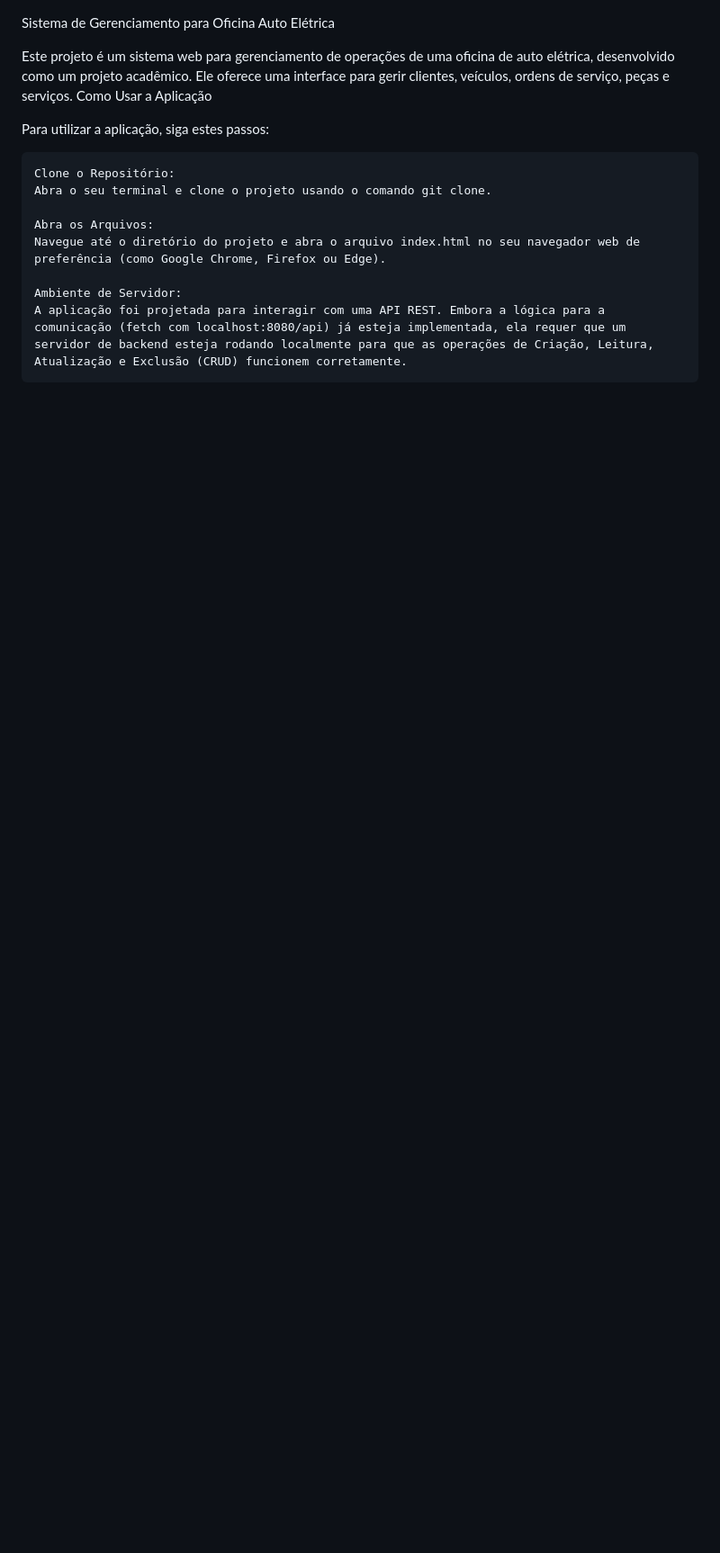
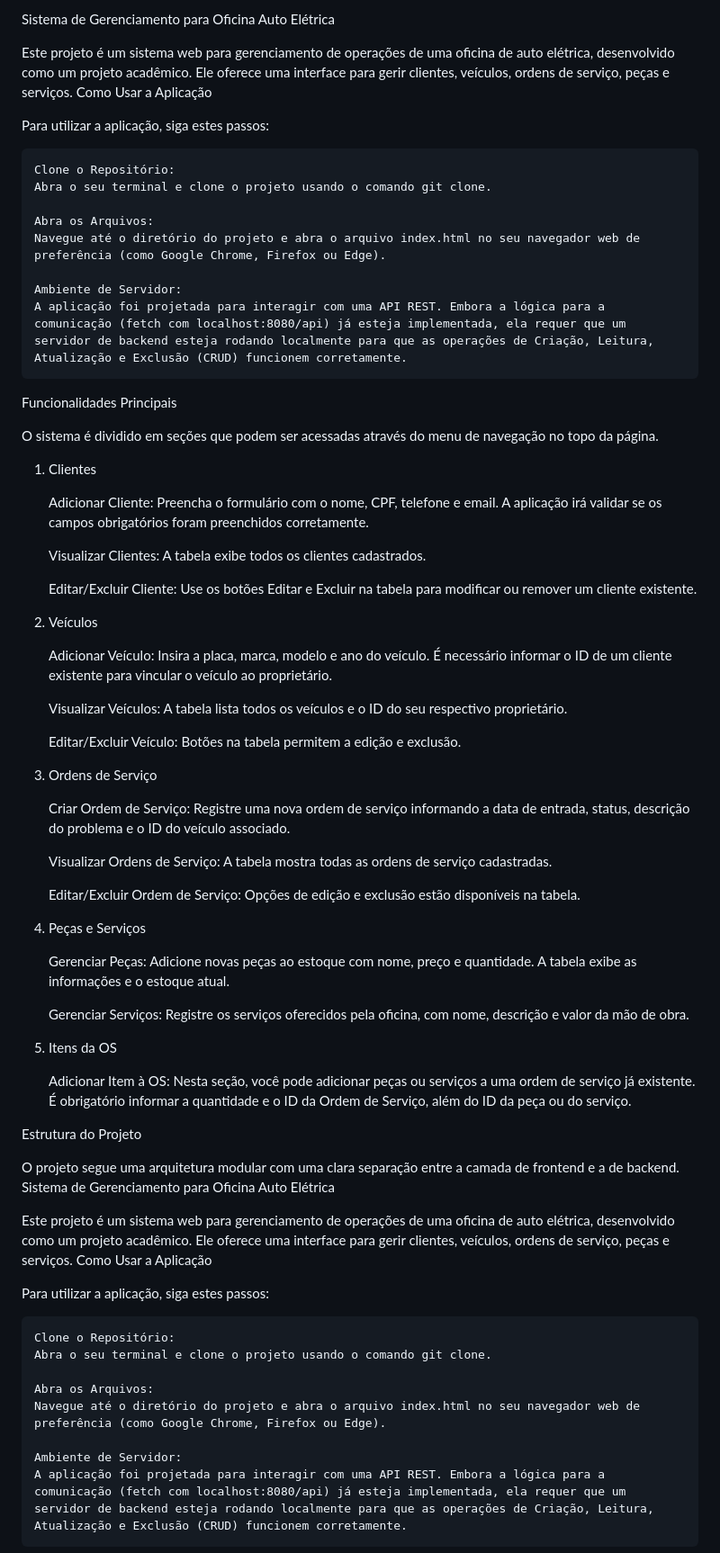
Before and after one commit to jonvicttor/oficina-auto-eletrica, a Markdown page: README.md, the part around the change. Shown: that part at 90% size. Rendered like a GitHub page; blank space fills up the shorter version.

```diff
--- a/README.md
+++ b/README.md
@@ -1,3 +1,59 @@
+Sistema de Gerenciamento para Oficina Auto Elétrica
+
+Este projeto é um sistema web para gerenciamento de operações de uma oficina de auto elétrica, desenvolvido como um projeto acadêmico. Ele oferece uma interface para gerir clientes, veículos, ordens de serviço, peças e serviços.
+Como Usar a Aplicação
+
+Para utilizar a aplicação, siga estes passos:
+
+    Clone o Repositório:
+    Abra o seu terminal e clone o projeto usando o comando git clone.
+
+    Abra os Arquivos:
+    Navegue até o diretório do projeto e abra o arquivo index.html no seu navegador web de preferência (como Google Chrome, Firefox ou Edge).
+
+    Ambiente de Servidor:
+    A aplicação foi projetada para interagir com uma API REST. Embora a lógica para a comunicação (fetch com localhost:8080/api) já esteja implementada, ela requer que um servidor de backend esteja rodando localmente para que as operações de Criação, Leitura, Atualização e Exclusão (CRUD) funcionem corretamente.
+
+Funcionalidades Principais
+
+O sistema é dividido em seções que podem ser acessadas através do menu de navegação no topo da página.
+1. Clientes
+
+    Adicionar Cliente: Preencha o formulário com o nome, CPF, telefone e email. A aplicação irá validar se os campos obrigatórios foram preenchidos corretamente.
+
+    Visualizar Clientes: A tabela exibe todos os clientes cadastrados.
+
+    Editar/Excluir Cliente: Use os botões Editar e Excluir na tabela para modificar ou remover um cliente existente.
+
+2. Veículos
+
+    Adicionar Veículo: Insira a placa, marca, modelo e ano do veículo. É necessário informar o ID de um cliente existente para vincular o veículo ao proprietário.
+
+    Visualizar Veículos: A tabela lista todos os veículos e o ID do seu respectivo proprietário.
+
+    Editar/Excluir Veículo: Botões na tabela permitem a edição e exclusão.
+
+3. Ordens de Serviço
+
+    Criar Ordem de Serviço: Registre uma nova ordem de serviço informando a data de entrada, status, descrição do problema e o ID do veículo associado.
+
+    Visualizar Ordens de Serviço: A tabela mostra todas as ordens de serviço cadastradas.
+
+    Editar/Excluir Ordem de Serviço: Opções de edição e exclusão estão disponíveis na tabela.
+
+4. Peças e Serviços
+
+    Gerenciar Peças: Adicione novas peças ao estoque com nome, preço e quantidade. A tabela exibe as informações e o estoque atual.
+
+    Gerenciar Serviços: Registre os serviços oferecidos pela oficina, com nome, descrição e valor da mão de obra.
+
+5. Itens da OS
+
+    Adicionar Item à OS: Nesta seção, você pode adicionar peças ou serviços a uma ordem de serviço já existente. É obrigatório informar a quantidade e o ID da Ordem de Serviço, além do ID da peça ou do serviço.
+
+Estrutura do Projeto
+
+O projeto segue uma arquitetura modular com uma clara separação entre a camada de frontend e a de backend.
 Sistema de Gerenciamento para Oficina Auto Elétrica
 
 Este projeto é um sistema web para gerenciamento de operações de uma oficina de auto elétrica, desenvolvido como um projeto acadêmico. Ele oferece uma interface para gerir clientes, veículos, ordens de serviço, peças e serviços.
```
